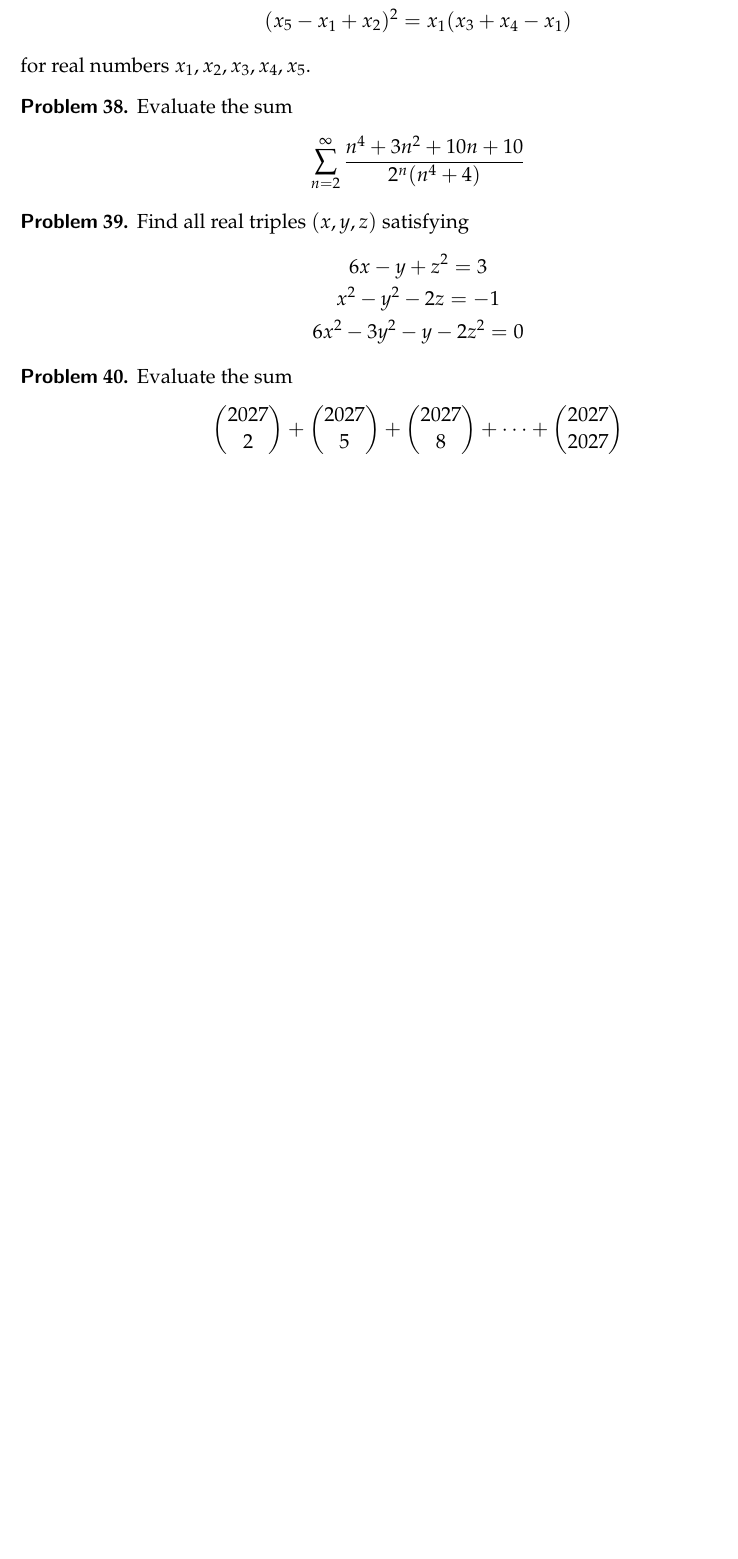
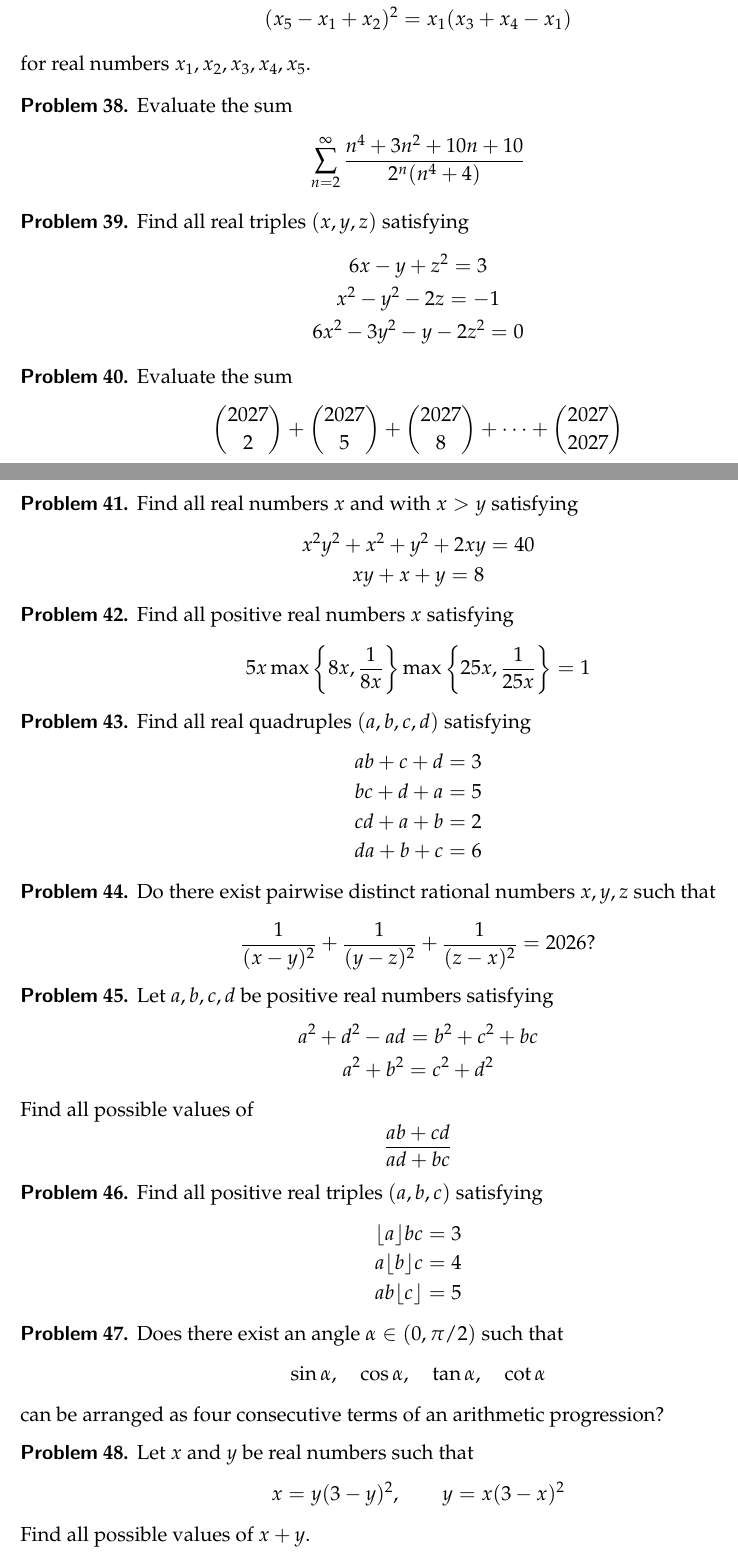
Before and after one commit to FuadAlAlam/Problem_Set, a LaTeX document (TEMS/Adhoc_Algebra.tex): part of page 5 of 5 before the commit and two parts of pages 5 and 6 of 7 after it, the two joined at a grey line, cut so that both start at the same text, the shorter picture padded with empty space. Compiled offline with pdfLaTeX.

Commit message:
Improve Adhoc Algebra Pset

```diff
--- a/TEMS/Adhoc_Algebra.tex
+++ b/TEMS/Adhoc_Algebra.tex
@@ -4,7 +4,7 @@
 \title{\textbf{TEMS Academy of Olympiad Math}\\
 Adhoc Algebra Problem Set\\}
 \author{Md. Fuad Al Alam}
-\date{October 13, 2026}
+\date{October 25, 2026}
 
 \begin{document}
 
@@ -212,4 +212,62 @@ Adhoc Algebra Problem Set\\}
     Evaluate the sum$$\dbinom{2027}{2} + \dbinom{2027}{5} + \dbinom{2027}{8} + \cdots + \dbinom{2027}{2027}$$
 }
 
+\prob{}{
+    Find all real numbers $x$ and  with $x>y$ satisfying\begin{gather*}
+        x^2y^2+x^2+y^2+2xy=40 \\
+        xy+x+y=8
+    \end{gather*}
+}
+
+\prob{}{
+    Find all positive real numbers $x$ satisfying$$5x\max\left\{8x,\frac{1}{8x}\right\}\max\left\{25x,\frac{1}{25x}\right\}=1$$
+}
+
+\prob{}{
+    Find all real quadruples $(a, b, c, d)$ satisfying\begin{gather*}
+        ab+c+d=3 \\
+        bc+d+a=5 \\
+        cd+a+b=2 \\
+        da+b+c=6
+    \end{gather*}
+}
+
+\prob{}{
+    Do there exist pairwise distinct rational numbers $x, y, z$ such that$$\frac{1}{(x-y)^2}+\frac{1}{(y-z)^2}+\frac{1}{(z-x)^2}=2026?$$
+}
+
+\prob{}{
+    Let $a, b, c, d$ be positive real numbers satisfying\begin{gather*}
+        a^2+d^2-ad=b^2+c^2+bc \\
+        a^2+b^2=c^2+d^2
+    \end{gather*}Find all possible values of$$\frac{ab+cd}{ad+bc}$$
+}
+
+\prob{}{
+    Find all positive real triples $(a, b, c)$ satisfying\begin{gather*}
+        \lfloor a\rfloor bc=3 \\
+        a\lfloor b\rfloor c=4 \\
+        ab\lfloor c\rfloor=5
+    \end{gather*}
+}
+
+\prob{}{
+    Does there exist an angle $\alpha\in(0,\pi/2)$ such that$$\sin\alpha,\quad\cos\alpha,\quad\tan\alpha,\quad\cot\alpha$$can be arranged as four consecutive terms of an arithmetic progression?
+}
+
+\prob{}{
+    Let $x$ and $y$ be real numbers such that$$x=y(3-y)^2,\qquad y=x(3-x)^2$$Find all possible values of $x+y$.
+}
+
+\prob{}{
+    Determine the number of integers $n$ satisfying$$1+\left\lfloor\frac{100n}{101}\right\rfloor=\left\lceil\frac{99n}{100}\right\rceil$$
+}
+
+\prob{}{
+    Find all real triples $(x, y, z)$ satisfying\begin{gather*}
+        x^2y+y^2z+z^2=0 \\
+        z^3+z^2y+zy^3+x^2y=\frac{1}{4}(x^4+y^4)
+    \end{gather*}
+}
+
 \end{document}
```
Also changed, not shown: TEMS/Adhoc_Algebra.pdf.
